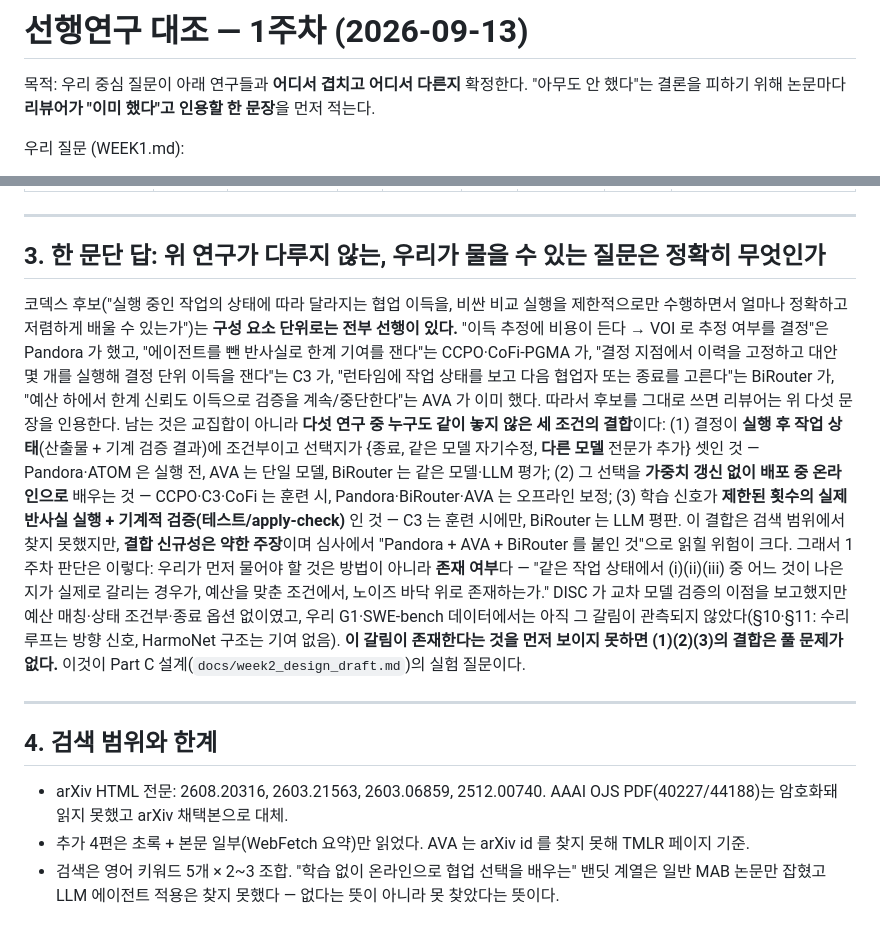
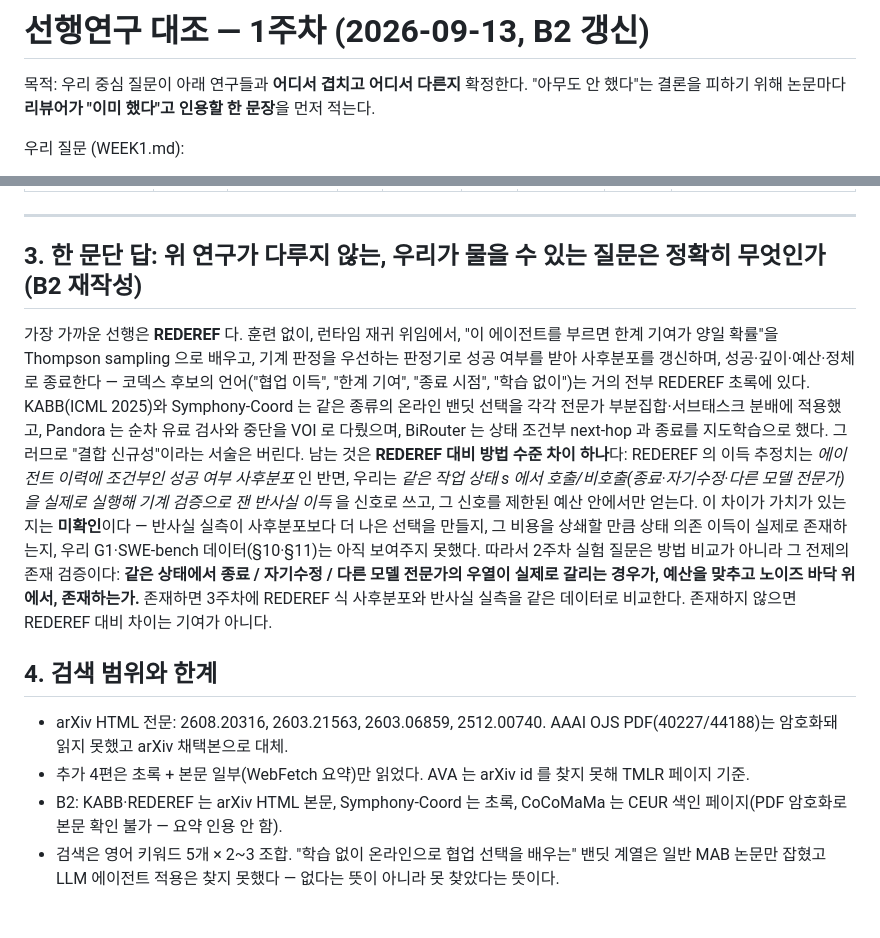
Before and after one commit to Kevin0424Lee/Harmonet, a Markdown page: docs/related_work_week1.md, 2 parts joined by grey strips. Drawn GitHub-style.

Commit message:
Week1-B2: add KABB, Symphony-Coord, REDEREF (closest), CoCoMaMa (body unavailable); correct Pandora and BiRouter rows; rewrite conclusion to 'one method-level difference vs REDEREF, value unverified'

```diff
--- a/docs/related_work_week1.md
+++ b/docs/related_work_week1.md
@@ -1,4 +1,4 @@
-# 선행연구 대조 — 1주차 (2026-09-13)
+# 선행연구 대조 — 1주차 (2026-09-13, B2 갱신)
 
 목적: 우리 중심 질문이 아래 연구들과 **어디서 겹치고 어디서 다른지** 확정한다.
 "아무도 안 했다"는 결론을 피하기 위해 논문마다 **리뷰어가 "이미 했다"고 인용할 한 문장**을 먼저 적는다.
@@ -33,13 +44,12 @@
 
 ---
 
-## 3. 한 문단 답: 위 연구가 다루지 않는, 우리가 물을 수 있는 질문은 정확히 무엇인가
+## 3. 한 문단 답: 위 연구가 다루지 않는, 우리가 물을 수 있는 질문은 정확히 무엇인가 (B2 재작성)
 
-코덱스 후보("실행 중인 작업의 상태에 따라 달라지는 협업 이득을, 비싼 비교 실행을 제한적으로만 수행하면서 얼마나 정확하고 저렴하게 배울 수 있는가")는 **구성 요소 단위로는 전부 선행이 있다.** "이득 추정에 비용이 든다 → VOI 로 추정 여부를 결정"은 Pandora 가 했고, "에이전트를 뺀 반사실로 한계 기여를 잰다"는 CCPO·CoFi-PGMA 가, "결정 지점에서 이력을 고정하고 대안 몇 개를 실행해 결정 단위 이득을 잰다"는 C3 가, "런타임에 작업 상태를 보고 다음 협업자 또는 종료를 고른다"는 BiRouter 가, "예산 하에서 한계 신뢰도 이득으로 검증을 계속/중단한다"는 AVA 가 이미 했다. 따라서 후보를 그대로 쓰면 리뷰어는 위 다섯 문장을 인용한다. 남는 것은 교집합이 아니라 **다섯 연구 중 누구도 같이 놓지 않은 세 조건의 결합**이다: (1) 결정이 **실행 후 작업 상태**(산출물 + 기계 검증 결과)에 조건부이고 선택지가 {종료, 같은 모델 자기수정, **다른 모델** 전문가 추가} 셋인 것 — Pandora·ATOM 은 실행 전, AVA 는 단일 모델, BiRouter 는 같은 모델·LLM 평가; (2) 그 선택을 **가중치 갱신 없이 배포 중 온라인으로** 배우는 것 — CCPO·C3·CoFi 는 훈련 시, Pandora·BiRouter·AVA 는 오프라인 보정; (3) 학습 신호가 **제한된 횟수의 실제 반사실 실행 + 기계적 검증(테스트/apply-check)** 인 것 — C3 는 훈련 시에만, BiRouter 는 LLM 평판. 이 결합은 검색 범위에서 찾지 못했지만, **결합 신규성은 약한 주장**이며 심사에서 "Pandora + AVA + BiRouter 를 붙인 것"으로 읽힐 위험이 크다. 그래서 1주차 판단은 이렇다: 우리가 먼저 물어야 할 것은 방법이 아니라 **존재 여부**다 — "같은 작업 상태에서 (i)(ii)(iii) 중 어느 것이 나은지가 실제로 갈리는 경우가, 예산을 맞춘 조건에서, 노이즈 바닥 위로 존재하는가." DISC 가 교차 모델 검증의 이점을 보고했지만 예산 매칭·상태 조건부·종료 옵션 없이였고, 우리 G1·SWE-bench 데이터에서는 아직 그 갈림이 관측되지 않았다(§10·§11: 수리 루프는 방향 신호, HarmoNet 구조는 기여 없음). **이 갈림이 존재한다는 것을 먼저 보이지 못하면 (1)(2)(3)의 결합은 풀 문제가 없다.** 이것이 Part C 설계(`docs/week2_design_draft.md`)의 실험 질문이다.
-
----
+가장 가까운 선행은 **REDEREF** 다. 훈련 없이, 런타임 재귀 위임에서, "이 에이전트를 부르면 한계 기여가 양일 확률"을 Thompson sampling 으로 배우고, 기계 판정을 우선하는 판정기로 성공 여부를 받아 사후분포를 갱신하며, 성공·깊이·예산·정체로 종료한다 — 코덱스 후보의 언어("협업 이득", "한계 기여", "종료 시점", "학습 없이")는 거의 전부 REDEREF 초록에 있다. KABB(ICML 2025)와 Symphony-Coord 는 같은 종류의 온라인 밴딧 선택을 각각 전문가 부분집합·서브태스크 분배에 적용했고, Pandora 는 순차 유료 검사와 중단을 VOI 로 다뤘으며, BiRouter 는 상태 조건부 next-hop 과 종료를 지도학습으로 했다. 그러므로 "결합 신규성"이라는 서술은 버린다. 남는 것은 **REDEREF 대비 방법 수준 차이 하나**다: REDEREF 의 이득 추정치는 *에이전트 이력에 조건부인 성공 여부 사후분포* 인 반면, 우리는 *같은 작업 상태 s 에서 호출/비호출(종료·자기수정·다른 모델 전문가)을 실제로 실행해 기계 검증으로 잰 반사실 이득* 을 신호로 쓰고, 그 신호를 제한된 예산 안에서만 얻는다. 이 차이가 가치가 있는지는 **미확인**이다 — 반사실 실측이 사후분포보다 더 나은 선택을 만들지, 그 비용을 상쇄할 만큼 상태 의존 이득이 실제로 존재하는지, 우리 G1·SWE-bench 데이터(§10·§11)는 아직 보여주지 못했다. 따라서 2주차 실험 질문은 방법 비교가 아니라 그 전제의 존재 검증이다: **같은 상태에서 종료 / 자기수정 / 다른 모델 전문가의 우열이 실제로 갈리는 경우가, 예산을 맞추고 노이즈 바닥 위에서, 존재하는가.** 존재하면 3주차에 REDEREF 식 사후분포와 반사실 실측을 같은 데이터로 비교한다. 존재하지 않으면 REDEREF 대비 차이는 기여가 아니다.
 
 ## 4. 검색 범위와 한계
 - arXiv HTML 전문: 2608.20316, 2603.21563, 2603.06859, 2512.00740. AAAI OJS PDF(40227/44188)는 암호화돼 읽지 못했고 arXiv 채택본으로 대체.
 - 추가 4편은 초록 + 본문 일부(WebFetch 요약)만 읽었다. AVA 는 arXiv id 를 찾지 못해 TMLR 페이지 기준.
+- B2: KABB·REDEREF 는 arXiv HTML 본문, Symphony-Coord 는 초록, CoCoMaMa 는 CEUR 색인 페이지(PDF 암호화로 본문 확인 불가 — 요약 인용 안 함).
 - 검색은 영어 키워드 5개 × 2~3 조합. "학습 없이 온라인으로 협업 선택을 배우는" 밴딧 계열은 일반 MAB 논문만 잡혔고 LLM 에이전트 적용은 찾지 못했다 — 없다는 뜻이 아니라 못 찾았다는 뜻이다.
```
Also changed, not shown: other parts of docs/related_work_week1.md (+13 -2 lines).
